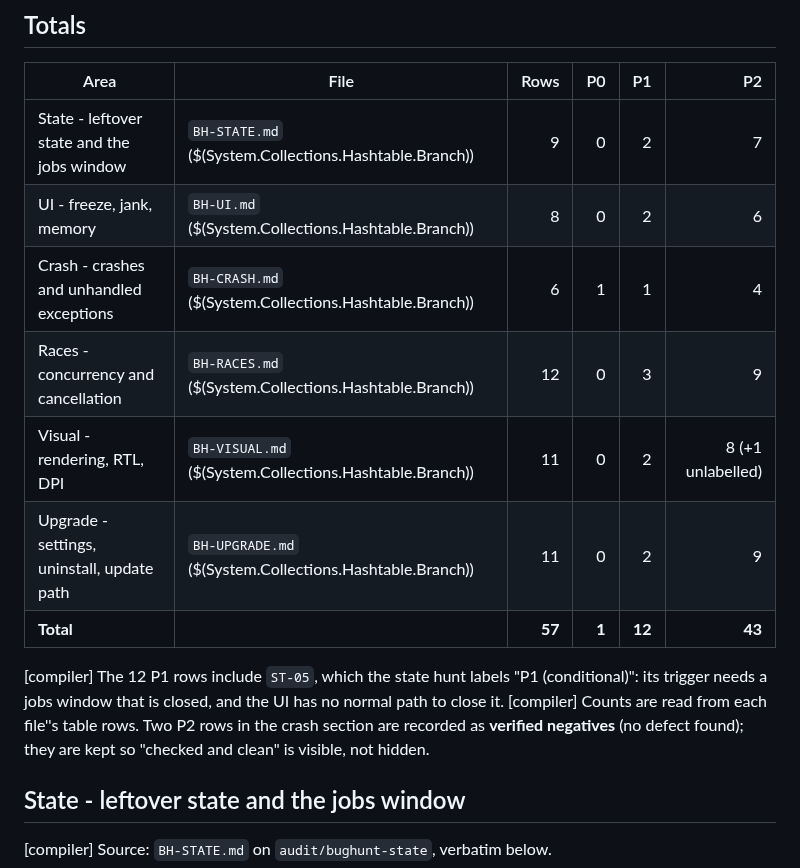
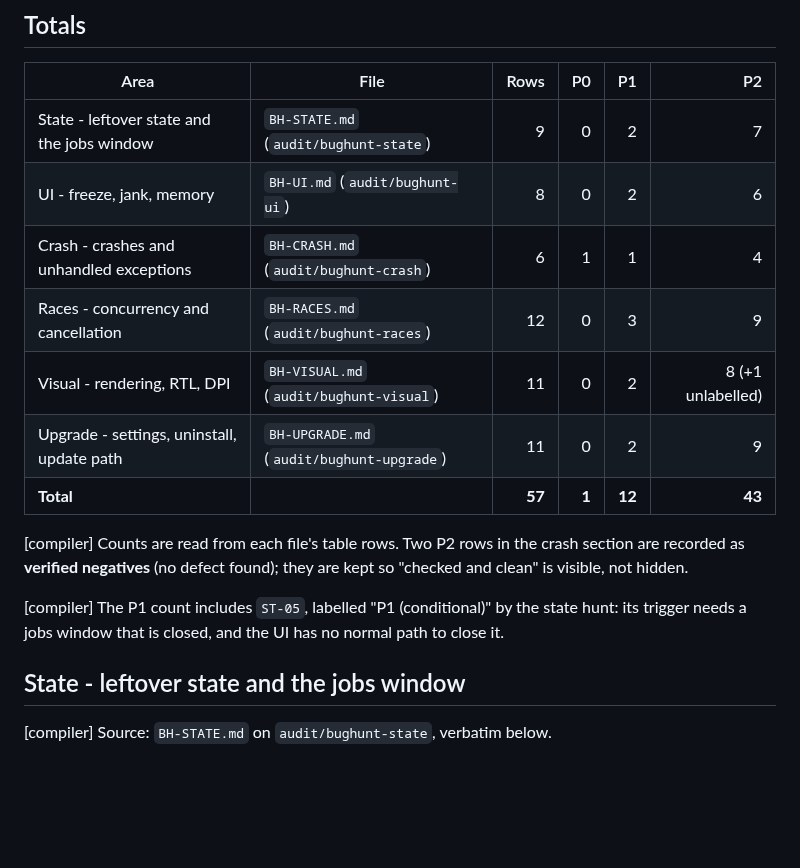
Before and after one commit to Faisaldhd/dropwheel, a Markdown page: docs/audit/BUG-HUNT.md, the part around the change. Rendered like a GitHub page; blank space fills up the shorter version.

```diff
--- a/docs/audit/BUG-HUNT.md
+++ b/docs/audit/BUG-HUNT.md
@@ -12,18 +12,18 @@ by this consolidation.
 
 | Area | File | Rows | P0 | P1 | P2 |
 | --- | --- | ---: | ---: | ---: | ---: |
-| State - leftover state and the jobs window | `BH-STATE.md` ($(System.Collections.Hashtable.Branch)) | 9 | 0 | 2 | 7 |
-| UI - freeze, jank, memory | `BH-UI.md` ($(System.Collections.Hashtable.Branch)) | 8 | 0 | 2 | 6 |
-| Crash - crashes and unhandled exceptions | `BH-CRASH.md` ($(System.Collections.Hashtable.Branch)) | 6 | 1 | 1 | 4 |
-| Races - concurrency and cancellation | `BH-RACES.md` ($(System.Collections.Hashtable.Branch)) | 12 | 0 | 3 | 9 |
-| Visual - rendering, RTL, DPI | `BH-VISUAL.md` ($(System.Collections.Hashtable.Branch)) | 11 | 0 | 2 | 8 (+1 unlabelled) |
-| Upgrade - settings, uninstall, update path | `BH-UPGRADE.md` ($(System.Collections.Hashtable.Branch)) | 11 | 0 | 2 | 9 |
+| State - leftover state and the jobs window | `BH-STATE.md` (`audit/bughunt-state`) | 9 | 0 | 2 | 7 |
+| UI - freeze, jank, memory | `BH-UI.md` (`audit/bughunt-ui`) | 8 | 0 | 2 | 6 |
+| Crash - crashes and unhandled exceptions | `BH-CRASH.md` (`audit/bughunt-crash`) | 6 | 1 | 1 | 4 |
+| Races - concurrency and cancellation | `BH-RACES.md` (`audit/bughunt-races`) | 12 | 0 | 3 | 9 |
+| Visual - rendering, RTL, DPI | `BH-VISUAL.md` (`audit/bughunt-visual`) | 11 | 0 | 2 | 8 (+1 unlabelled) |
+| Upgrade - settings, uninstall, update path | `BH-UPGRADE.md` (`audit/bughunt-upgrade`) | 11 | 0 | 2 | 9 |
 | **Total** | | **57** | **1** | **12** | **43** |
 
+[compiler] Counts are read from each file's table rows. Two P2 rows in the crash section are recorded
+as **verified negatives** (no defect found); they are kept so "checked and clean" is visible, not hidden.
 
-[compiler] The 12 P1 rows include `ST-05`, which the state hunt labels "P1 (conditional)": its trigger needs a jobs window that is closed, and the UI has no normal path to close it.
-[compiler] Counts are read from each file''s table rows. Two P2 rows in the crash section are recorded
-as **verified negatives** (no defect found); they are kept so "checked and clean" is visible, not hidden.
+[compiler] The P1 count includes `ST-05`, labelled "P1 (conditional)" by the state hunt: its trigger needs a jobs window that is closed, and the UI has no normal path to close it.
 
 ## State - leftover state and the jobs window
 
```
